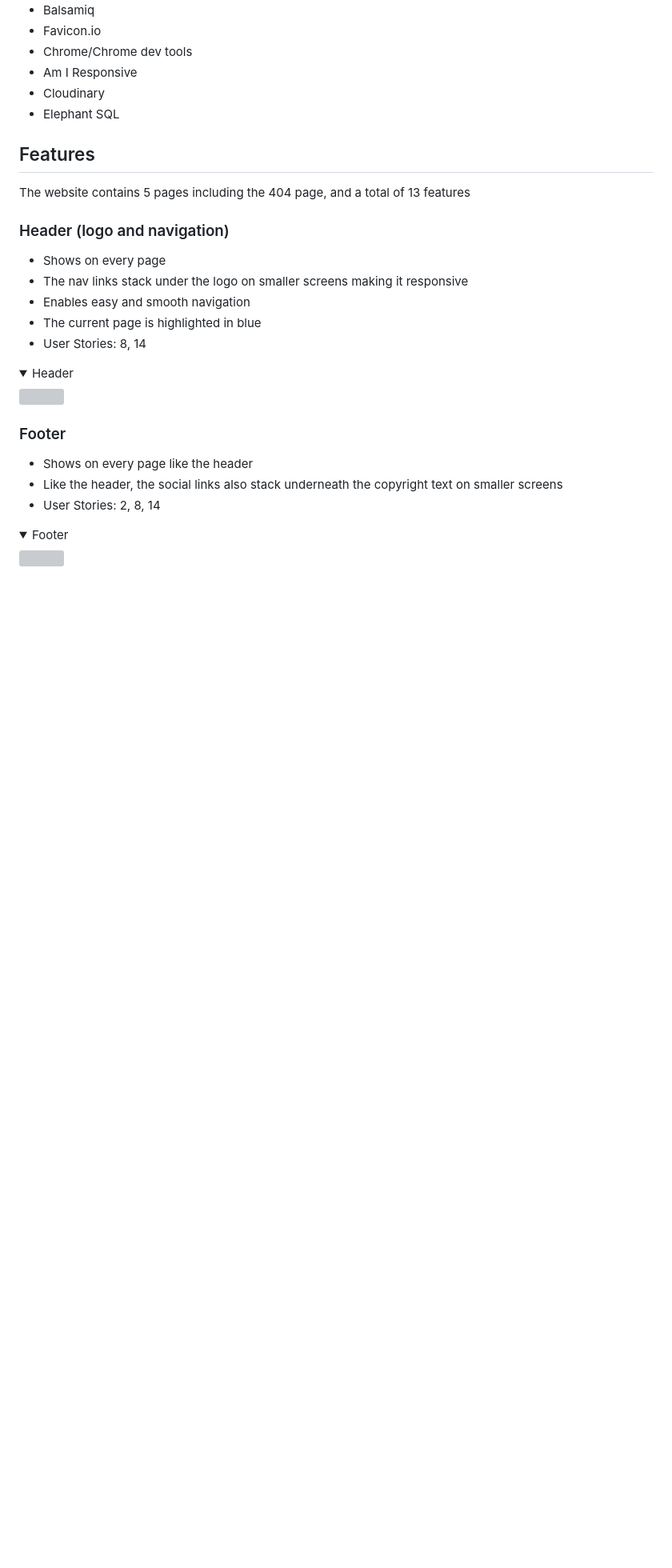
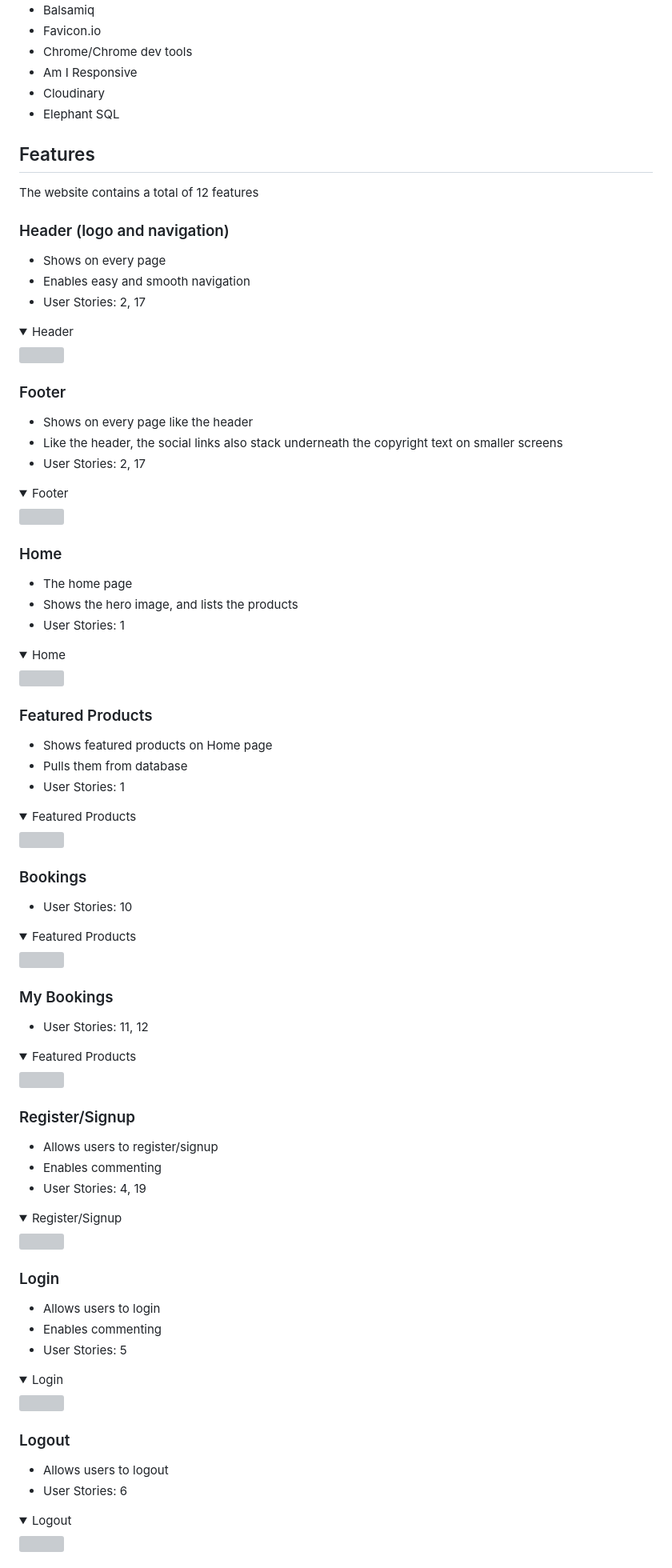
Before and after one commit to JarradBaker/CI_PP4_Django_SmokyG, a Markdown page: README.md, the part around the change printed below. Shown: that part at 80% size. Drawn GitHub-style; folded sections open; blank space fills up the shorter version; grey boxes are pictures that could not be loaded.

```diff
--- a/README.md
+++ b/README.md
@@ -193,12 +194,10 @@ The following frameworks and tools were used to develop the website:
 - Elephant SQL
 
 ## Features
-The website contains 5 pages including the 404 page, and a total of 13 features
+The website contains a total of 12 features
 
 ### Header (logo and navigation)
 - Shows on every page
-- The nav links stack under the logo on smaller screens making it responsive
 - Enables easy and smooth navigation
-- The current page is highlighted in blue
-- User Stories: 8, 14
+- User Stories: 2, 17
 <details><summary>Header</Summary>
@@ -208,6 +207,59 @@ The website contains 5 pages including the 404 page, and a total of 13 features
 ### Footer
 - Shows on every page like the header
 - Like the header, the social links also stack underneath the copyright text on smaller screens
-- User Stories: 2, 8, 14
+- User Stories: 2, 17
 <details><summary>Footer</Summary>
-<img src="docs/features/Footer.png">
+<img src="docs/features/footer.png">
+</details>
+
+### Home
+- The home page
+- Shows the hero image, and lists the products
+- User Stories: 1
+<details><summary>Home</Summary>
+<img src="docs/features/home.png">
+</details>
+
+### Featured Products
+- Shows featured products on Home page
+- Pulls them from database
+- User Stories: 1
+<details><summary>Featured Products</Summary>
+<img src="docs/features/products.png">
+</details>
+
+### Bookings
+- User Stories: 10
+<details><summary>Featured Products</Summary>
+<img src="docs/features/products.png">
+</details>
+
+### My Bookings
+- User Stories: 11, 12
+<details><summary>Featured Products</Summary>
+<img src="docs/features/products.png">
+</details>
+
+### Register/Signup
+- Allows users to register/signup
+- Enables commenting
+- User Stories: 4, 19
+<details><summary>Register/Signup</Summary>
+<img src="docs/features/register.png">
+</details>
+
+### Login
+- Allows users to login
+- Enables commenting
+- User Stories: 5
+<details><summary>Login</Summary>
+<img src="docs/features/login.png">
+</details>
+
+### Logout
+- Allows users to logout
+- User Stories: 6
+<details><summary>Logout</Summary>
+<img src="docs/features/logout.png">
+</details>
+
```
Also changed, not shown: other parts of README.md (+36 -1 lines).
